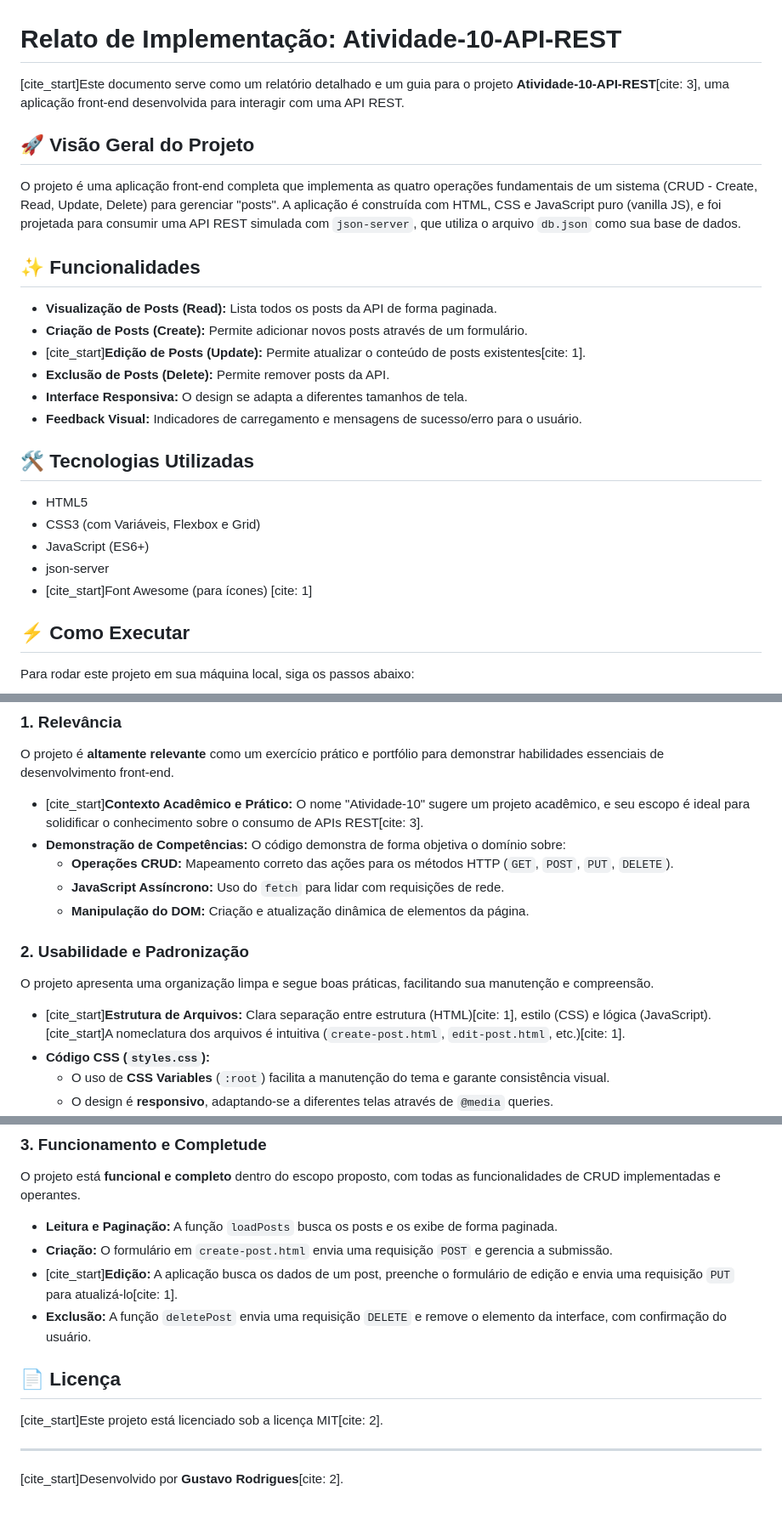
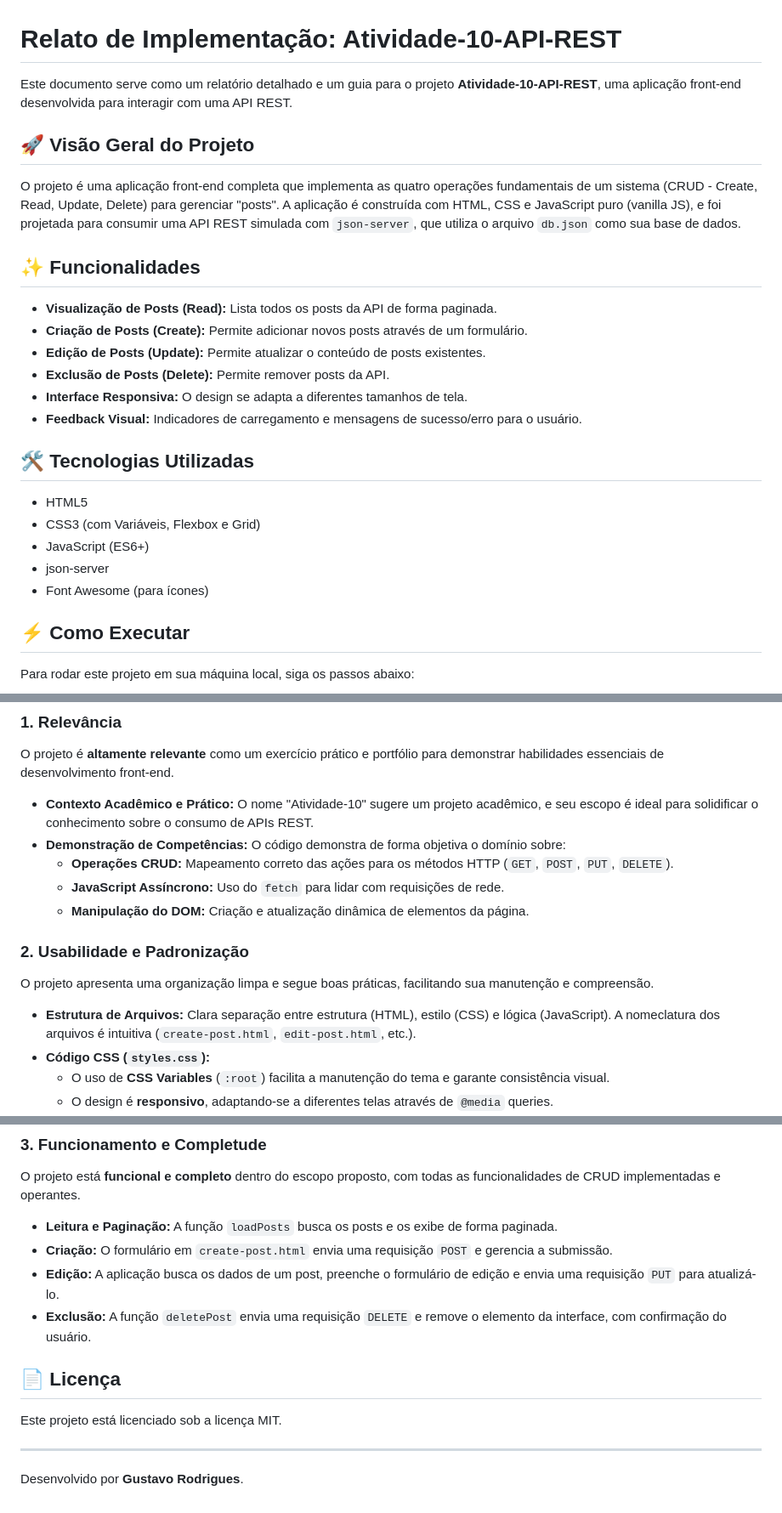
Before and after one commit to GuuhRodrigues96/Atividade-10-API-REST, a Markdown page: README.md, 3 parts joined by grey strips. Shown at 85% size. Drawn GitHub-style.

```diff
--- a/README.md
+++ b/README.md
@@ -1,6 +1,6 @@
 # Relato de Implementação: Atividade-10-API-REST
 
-[cite_start]Este documento serve como um relatório detalhado e um guia para o projeto **Atividade-10-API-REST**[cite: 3], uma aplicação front-end desenvolvida para interagir com uma API REST.
+Este documento serve como um relatório detalhado e um guia para o projeto **Atividade-10-API-REST**, uma aplicação front-end desenvolvida para interagir com uma API REST.
 
 ## 🚀 Visão Geral do Projeto
 
@@ -10,7 +10,7 @@ O projeto é uma aplicação front-end completa que implementa as quatro operaç
 
 -   **Visualização de Posts (Read):** Lista todos os posts da API de forma paginada.
 -   **Criação de Posts (Create):** Permite adicionar novos posts através de um formulário.
--   [cite_start]**Edição de Posts (Update):** Permite atualizar o conteúdo de posts existentes[cite: 1].
+-   **Edição de Posts (Update):** Permite atualizar o conteúdo de posts existentes.
 -   **Exclusão de Posts (Delete):** Permite remover posts da API.
 -   **Interface Responsiva:** O design se adapta a diferentes tamanhos de tela.
 -   **Feedback Visual:** Indicadores de carregamento e mensagens de sucesso/erro para o usuário.
@@ -21,7 +21,7 @@ O projeto é uma aplicação front-end completa que implementa as quatro operaç
 -   CSS3 (com Variáveis, Flexbox e Grid)
 -   JavaScript (ES6+)
 -   json-server
--   [cite_start]Font Awesome (para ícones) [cite: 1]
+-   Font Awesome (para ícones)
 
 ## ⚡ Como Executar
 
@@ -55,7 +55,7 @@ Para rodar este projeto em sua máquina local, siga os passos abaixo:
 
 O projeto é **altamente relevante** como um exercício prático e portfólio para demonstrar habilidades essenciais de desenvolvimento front-end.
 
--   [cite_start]**Contexto Acadêmico e Prático:** O nome "Atividade-10" sugere um projeto acadêmico, e seu escopo é ideal para solidificar o conhecimento sobre o consumo de APIs REST[cite: 3].
+-   **Contexto Acadêmico e Prático:** O nome "Atividade-10" sugere um projeto acadêmico, e seu escopo é ideal para solidificar o conhecimento sobre o consumo de APIs REST.
 -   **Demonstração de Competências:** O código demonstra de forma objetiva o domínio sobre:
     -   **Operações CRUD:** Mapeamento correto das ações para os métodos HTTP (`GET`, `POST`, `PUT`, `DELETE`).
     -   **JavaScript Assíncrono:** Uso do `fetch` para lidar com requisições de rede.
@@ -65,7 +65,7 @@ O projeto é **altamente relevante** como um exercício prático e portfólio pa
 
 O projeto apresenta uma organização limpa e segue boas práticas, facilitando sua manutenção e compreensão.
 
--   [cite_start]**Estrutura de Arquivos:** Clara separação entre estrutura (HTML)[cite: 1], estilo (CSS) e lógica (JavaScript). [cite_start]A nomeclatura dos arquivos é intuitiva (`create-post.html`, `edit-post.html`, etc.)[cite: 1].
+-   **Estrutura de Arquivos:** Clara separação entre estrutura (HTML), estilo (CSS) e lógica (JavaScript). A nomeclatura dos arquivos é intuitiva (`create-post.html`, `edit-post.html`, etc.).
 -   **Código CSS (`styles.css`):**
     -   O uso de **CSS Variables** (`:root`) facilita a manutenção do tema e garante consistência visual.
     -   O design é **responsivo**, adaptando-se a diferentes telas através de `@media` queries.
@@ -79,12 +79,12 @@ O projeto está **funcional e completo** dentro do escopo proposto, com todas as
 
 -   **Leitura e Paginação:** A função `loadPosts` busca os posts e os exibe de forma paginada.
 -   **Criação:** O formulário em `create-post.html` envia uma requisição `POST` e gerencia a submissão.
--   [cite_start]**Edição:** A aplicação busca os dados de um post, preenche o formulário de edição e envia uma requisição `PUT` para atualizá-lo[cite: 1].
+-   **Edição:** A aplicação busca os dados de um post, preenche o formulário de edição e envia uma requisição `PUT` para atualizá-lo.
 -   **Exclusão:** A função `deletePost` envia uma requisição `DELETE` e remove o elemento da interface, com confirmação do usuário.
 
 ## 📄 Licença
 
-[cite_start]Este projeto está licenciado sob a licença MIT[cite: 2].
+Este projeto está licenciado sob a licença MIT.
 
 ---
-[cite_start]Desenvolvido por **Gustavo Rodrigues**[cite: 2].
+Desenvolvido por **Gustavo Rodrigues**.
```
